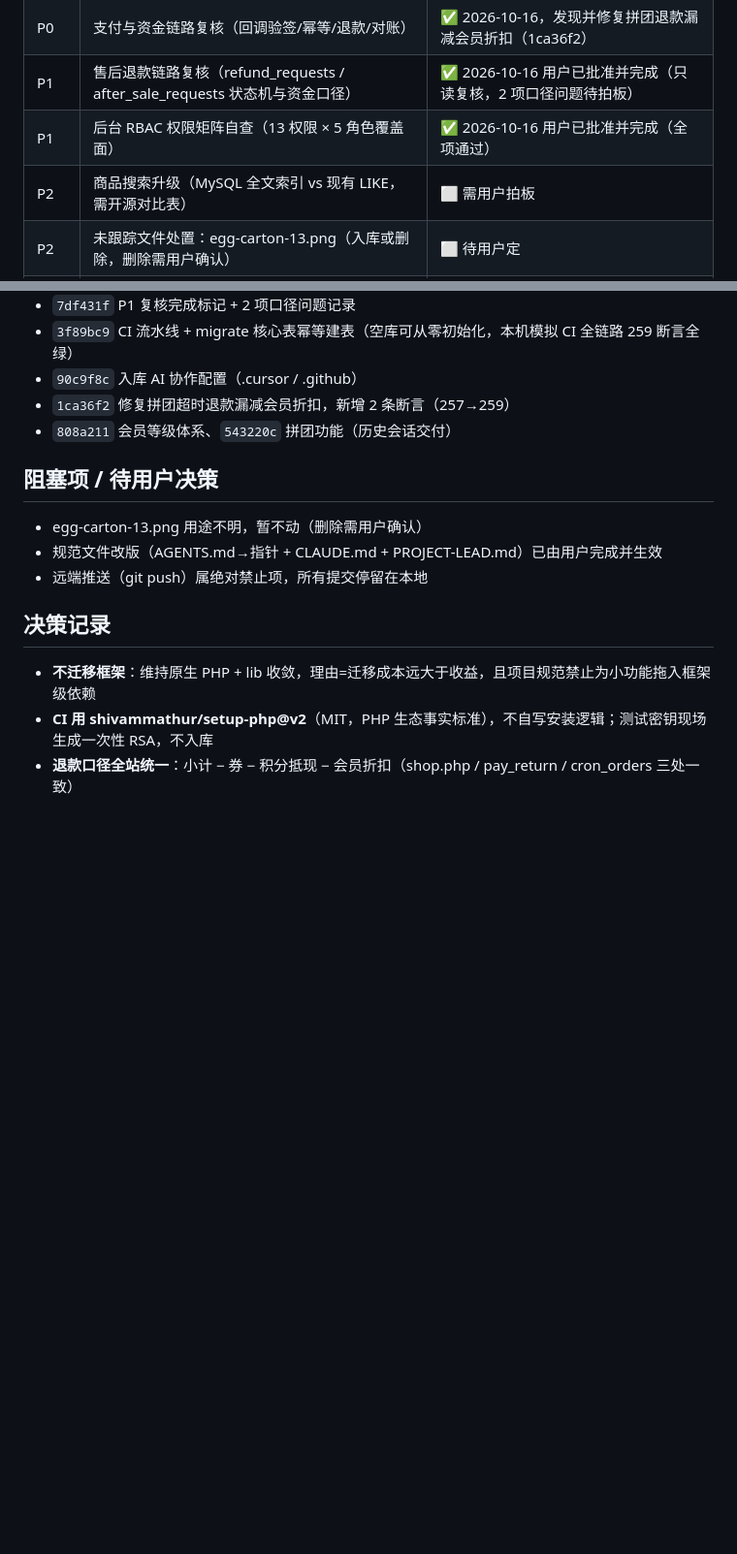
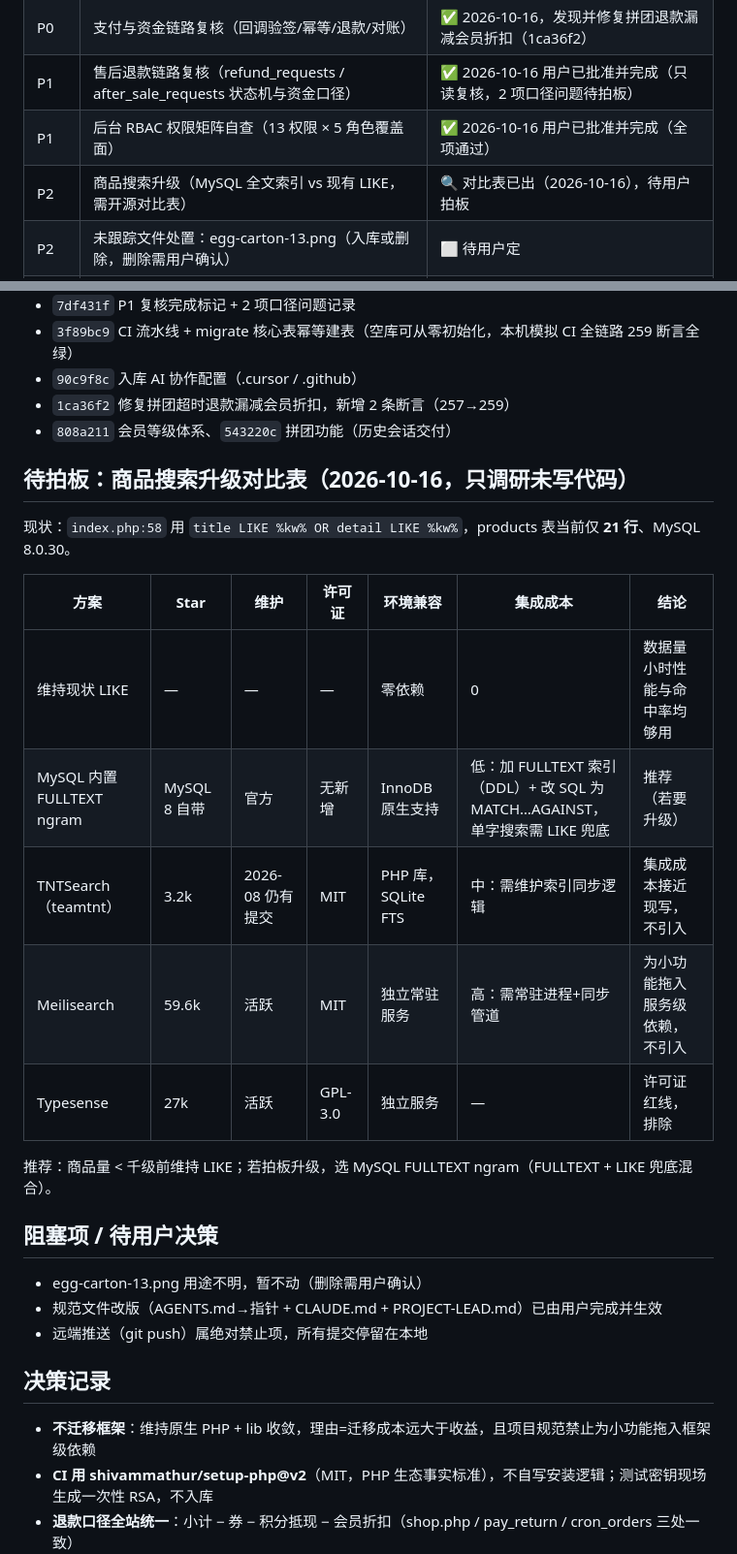
Before and after one commit to YIAnJs-shallow/hmyx.shop, a Markdown page: docs/ROADMAP.md, 2 parts joined by grey strips. Shown at 97% size. Drawn GitHub-style; blank space fills up the shorter version.

Commit message:
ROADMAP：商品搜索升级开源对比表（只调研，待用户拍板）
Co-Authored-By: Claude Code <noreply@anthropic.com>

```diff
--- a/docs/ROADMAP.md
+++ b/docs/ROADMAP.md
@@ -12,7 +12,7 @@
 | P0 | 支付与资金链路复核（回调验签/幂等/退款/对账） | ✅ 2026-10-16，发现并修复拼团退款漏减会员折扣（1ca36f2） |
 | P1 | 售后退款链路复核（refund_requests / after_sale_requests 状态机与资金口径） | ✅ 2026-10-16 用户已批准并完成（只读复核，2 项口径问题待拍板） |
 | P1 | 后台 RBAC 权限矩阵自查（13 权限 × 5 角色覆盖面） | ✅ 2026-10-16 用户已批准并完成（全项通过） |
-| P2 | 商品搜索升级（MySQL 全文索引 vs 现有 LIKE，需开源对比表） | ⬜ 需用户拍板 |
+| P2 | 商品搜索升级（MySQL 全文索引 vs 现有 LIKE，需开源对比表） | 🔍 对比表已出（2026-10-16），待用户拍板 |
 | P2 | 未跟踪文件处置：egg-carton-13.png（入库或删除，删除需用户确认） | ⬜ 待用户定 |
 | P2 | pay_notify 增加 total_amount 与库内应付金额比对（最佳实践增强） | ⬜ 记录未做 |
 
@@ -25,6 +25,20 @@
 - `90c9f8c` 入库 AI 协作配置（.cursor / .github）
 - `1ca36f2` 修复拼团超时退款漏减会员折扣，新增 2 条断言（257→259）
 - `808a211` 会员等级体系、`543220c` 拼团功能（历史会话交付）
+
+## 待拍板：商品搜索升级对比表（2026-10-16，只调研未写代码）
+
+现状：`index.php:58` 用 `title LIKE %kw% OR detail LIKE %kw%`，products 表当前仅 **21 行**、MySQL 8.0.30。
+
+| 方案 | Star | 维护 | 许可证 | 环境兼容 | 集成成本 | 结论 |
+|---|---|---|---|---|---|---|
+| 维持现状 LIKE | — | — | — | 零依赖 | 0 | 数据量小时性能与命中率均够用 |
+| MySQL 内置 FULLTEXT ngram | MySQL 8 自带 | 官方 | 无新增 | InnoDB 原生支持 | 低：加 FULLTEXT 索引（DDL）+ 改 SQL 为 MATCH…AGAINST，单字搜索需 LIKE 兜底 | 推荐（若要升级） |
+| TNTSearch（teamtnt） | 3.2k | 2026-08 仍有提交 | MIT | PHP 库，SQLite FTS | 中：需维护索引同步逻辑 | 集成成本接近现写，不引入 |
+| Meilisearch | 59.6k | 活跃 | MIT | 独立常驻服务 | 高：需常驻进程+同步管道 | 为小功能拖入服务级依赖，不引入 |
+| Typesense | 27k | 活跃 | GPL-3.0 | 独立服务 | — | 许可证红线，排除 |
+
+推荐：商品量 < 千级前维持 LIKE；若拍板升级，选 MySQL FULLTEXT ngram（FULLTEXT + LIKE 兜底混合）。
 
 ## 阻塞项 / 待用户决策
 
```
